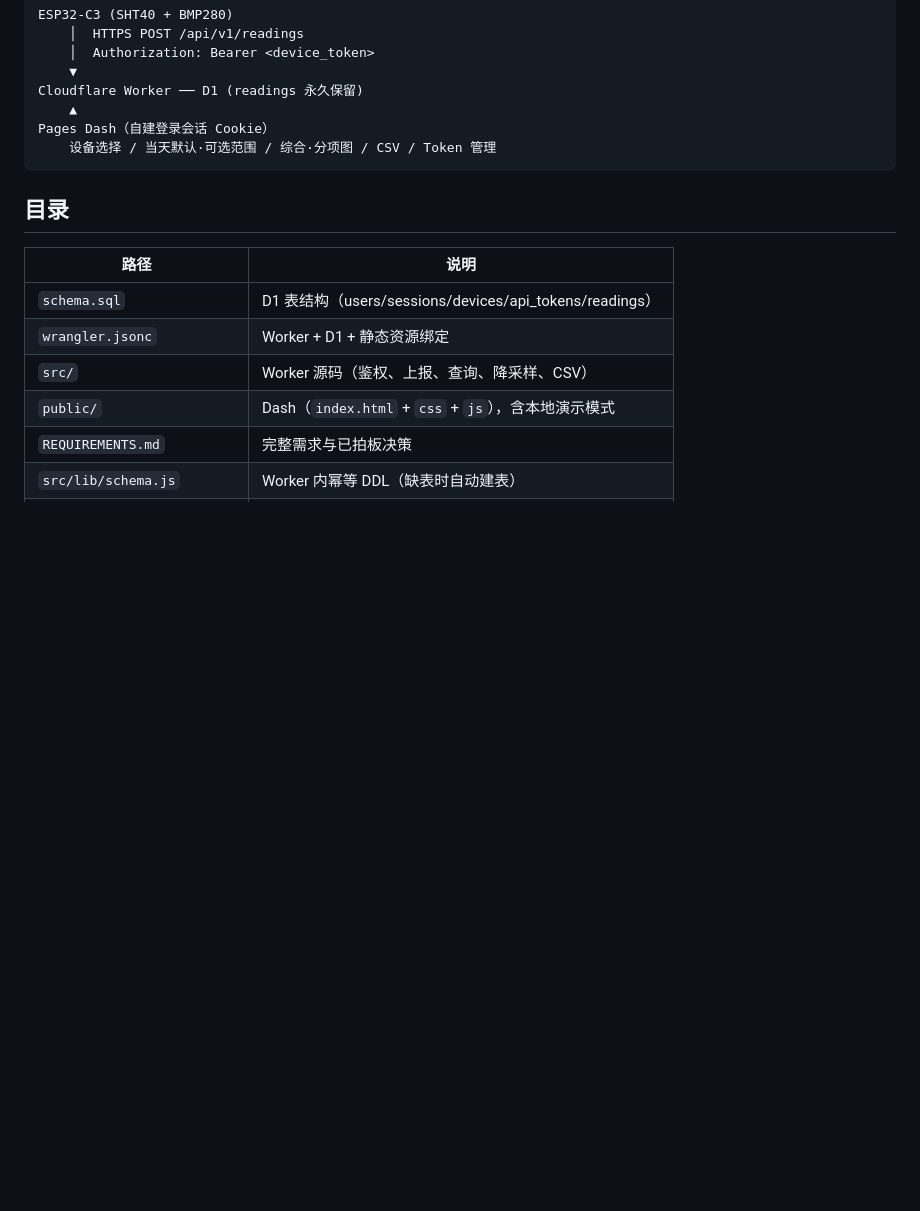
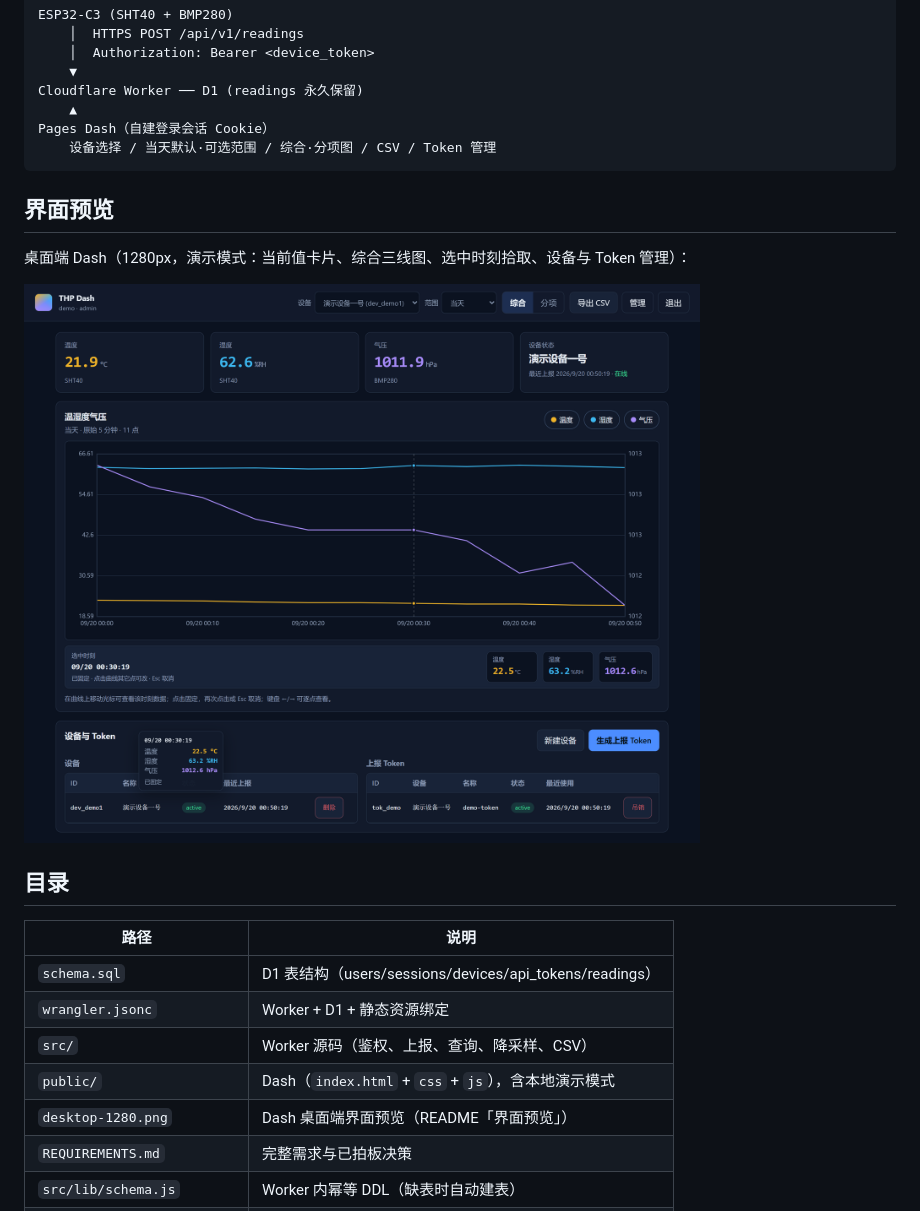
Before and after one commit to wty2019wty/esp32c3_sensors-THP-dash, a Markdown page: README.md, the part around the change. GitHub-like rendering; pictures changed too: desktop-1280.png (added); blank space fills up the shorter version.

Commit message:
feat: 添加桌面端界面预览和相关图片，更新 README 文档

````diff
--- a/README.md
+++ b/README.md
@@ -17,6 +17,12 @@ Pages Dash（自建登录会话 Cookie）
     设备选择 / 当天默认·可选范围 / 综合·分项图 / CSV / Token 管理
 ```
 
+## 界面预览
+
+桌面端 Dash（1280px，演示模式：当前值卡片、综合三线图、选中时刻拾取、设备与 Token 管理）：
+
+![THP Dash 桌面端界面](./desktop-1280.png)
+
 ## 目录
 
 | 路径 | 说明 |
@@ -25,6 +31,7 @@ Pages Dash（自建登录会话 Cookie）
 | `wrangler.jsonc` | Worker + D1 + 静态资源绑定 |
 | `src/` | Worker 源码（鉴权、上报、查询、降采样、CSV） |
 | `public/` | Dash（`index.html` + `css` + `js`），含本地演示模式 |
+| `desktop-1280.png` | Dash 桌面端界面预览（README「界面预览」） |
 | `REQUIREMENTS.md` | 完整需求与已拍板决策 |
 | `src/lib/schema.js` | Worker 内幂等 DDL（缺表时自动建表） |
 | `tools/submit_readings.py` | 模拟设备上报（测试 Token / 回填曲线） |
````
